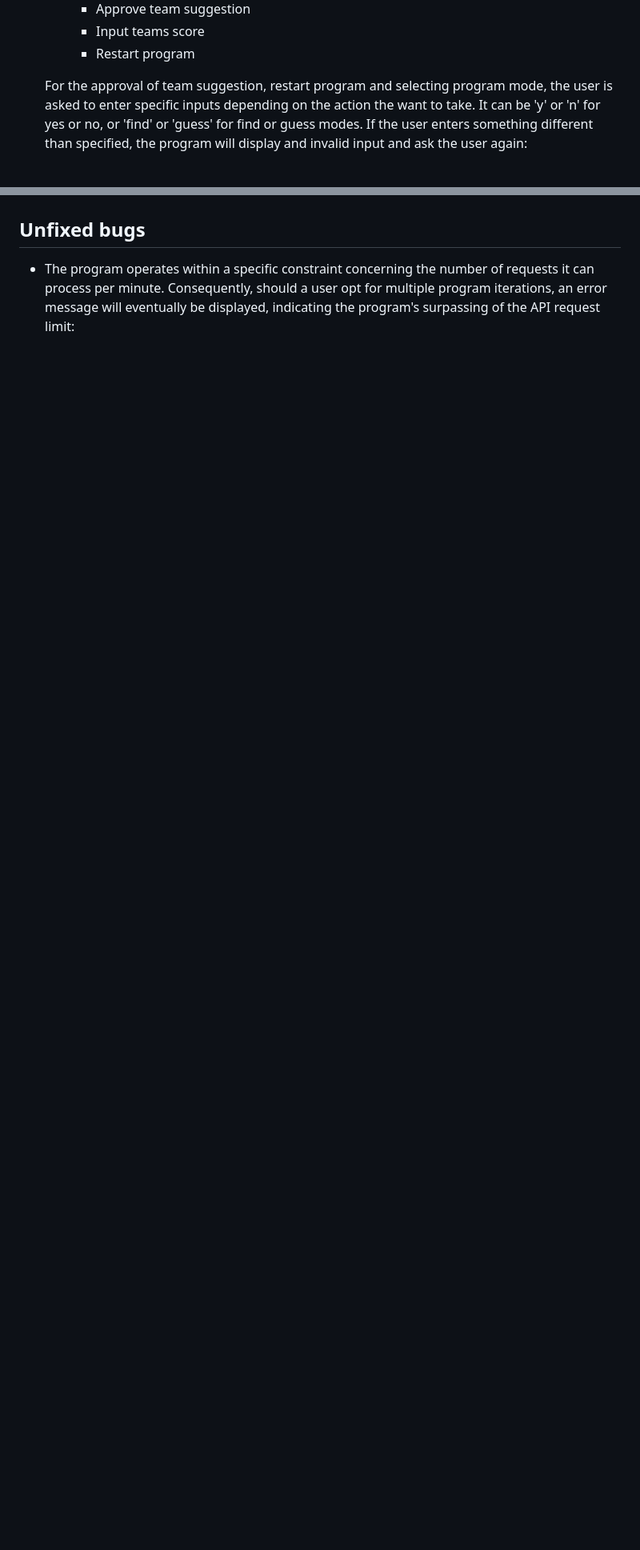
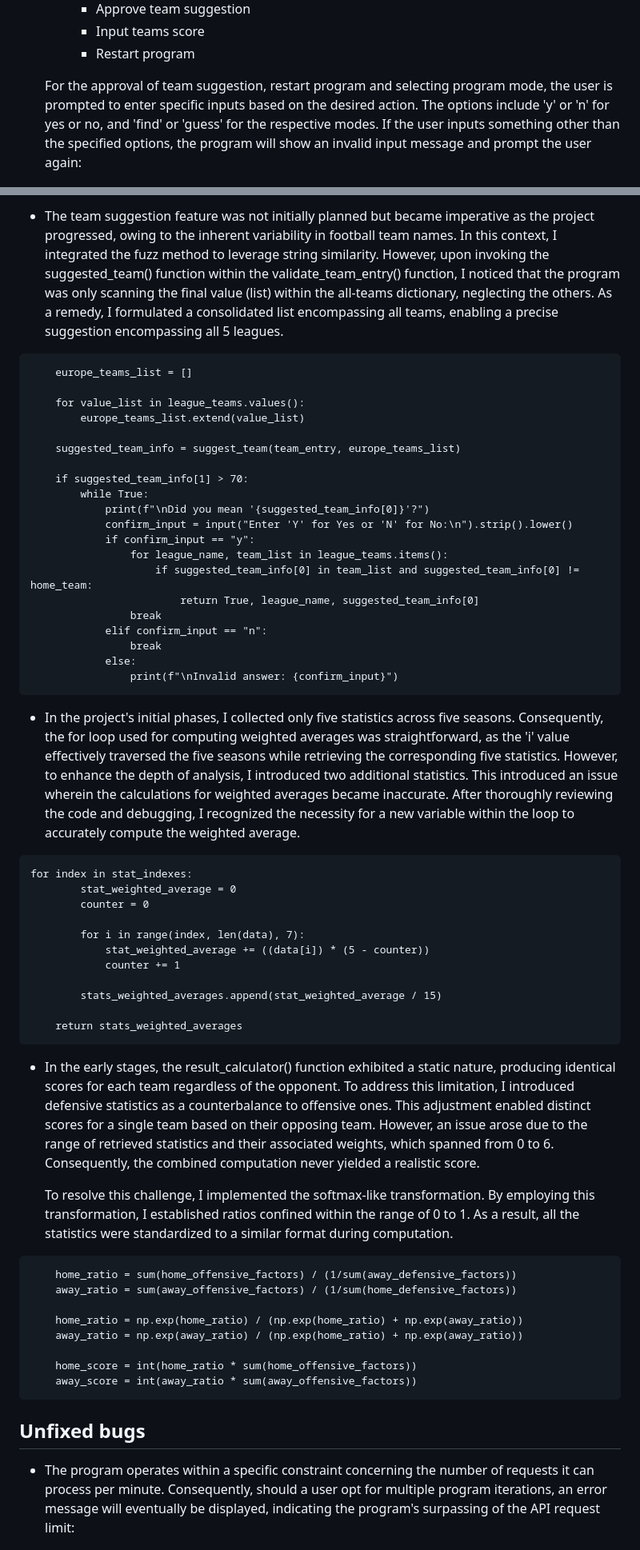
Before and after one commit to juanovt10/football_score_predictor, a Markdown page: README.md, 2 parts joined by grey strips. Shown: that part at 80% size. Drawn GitHub-style; blank space fills up the shorter version.

Commit message:
Remove white space from code and finish final version of the README file - FINAL COMMIT

````diff
--- a/README.md
+++ b/README.md
@@ -115,7 +113,7 @@ The presented flowchart showcases a notable omission—the inclusion of the head
         * Input teams score
         * Restart program
 
-    For the approval of team suggestion, restart program and selecting program mode, the user is asked to enter specific inputs depending on the action the want to take. It can be 'y' or 'n' for yes or no, or 'find' or 'guess' for find or guess modes. If the user enters something different than specified, the program will display and invalid input and ask the user again:
+    For the approval of team suggestion, restart program and selecting program mode, the user is prompted to enter specific inputs based on the desired action. The options include 'y' or 'n' for yes or no, and 'find' or 'guess' for the respective modes. If the user inputs something other than the specified options, the program will show an invalid input message and prompt the user again:
 
     ![Program mode error](assets/readme_images/program_mode_incorrect_input.png)
 
@@ -208,3 +236,58 @@ This meticulous process significantly enhanced the program's functionality, rang
+- The team suggestion feature was not initially planned but became imperative as the project progressed, owing to the inherent variability in football team names. In this context, I integrated the fuzz method to leverage string similarity. However, upon invoking the suggested_team() function within the validate_team_entry() function, I noticed that the program was only scanning the final value (list) within the all-teams dictionary, neglecting the others. As a remedy, I formulated a consolidated list encompassing all teams, enabling a precise suggestion encompassing all 5 leagues.
+
+```
+    europe_teams_list = []
+
+    for value_list in league_teams.values():
+        europe_teams_list.extend(value_list)
+
+    suggested_team_info = suggest_team(team_entry, europe_teams_list)
+
+    if suggested_team_info[1] > 70:
+        while True:
+            print(f"\nDid you mean '{suggested_team_info[0]}'?")
+            confirm_input = input("Enter 'Y' for Yes or 'N' for No:\n").strip().lower()
+            if confirm_input == "y":
+                for league_name, team_list in league_teams.items():
+                    if suggested_team_info[0] in team_list and suggested_team_info[0] != home_team:
+                        return True, league_name, suggested_team_info[0]
+                break
+            elif confirm_input == "n":
+                break
+            else:
+                print(f"\nInvalid answer: {confirm_input}")
+```
+
+- In the project's initial phases, I collected only five statistics across five seasons. Consequently, the for loop used for computing weighted averages was straightforward, as the 'i' value effectively traversed the five seasons while retrieving the corresponding five statistics. However, to enhance the depth of analysis, I introduced two additional statistics. This introduced an issue wherein the calculations for weighted averages became inaccurate. After thoroughly reviewing the code and debugging, I recognized the necessity for a new variable within the loop to accurately compute the weighted average.
+
+```
+for index in stat_indexes:
+        stat_weighted_average = 0
+        counter = 0
+
+        for i in range(index, len(data), 7):
+            stat_weighted_average += ((data[i]) * (5 - counter))
+            counter += 1
+
+        stats_weighted_averages.append(stat_weighted_average / 15)
+
+    return stats_weighted_averages
+```
+
+- In the early stages, the result_calculator() function exhibited a static nature, producing identical scores for each team regardless of the opponent. To address this limitation, I introduced defensive statistics as a counterbalance to offensive ones. This adjustment enabled distinct scores for a single team based on their opposing team. However, an issue arose due to the range of retrieved statistics and their associated weights, which spanned from 0 to 6. Consequently, the combined computation never yielded a realistic score.
+
+    To resolve this challenge, I implemented the softmax-like transformation. By employing this transformation, I established ratios confined within the range of 0 to 1. As a result, all the statistics were standardized to a similar format during computation.
+
+```
+    home_ratio = sum(home_offensive_factors) / (1/sum(away_defensive_factors))
+    away_ratio = sum(away_offensive_factors) / (1/sum(home_defensive_factors))
+
+    home_ratio = np.exp(home_ratio) / (np.exp(home_ratio) + np.exp(away_ratio))
+    away_ratio = np.exp(away_ratio) / (np.exp(home_ratio) + np.exp(away_ratio))
+
+    home_score = int(home_ratio * sum(home_offensive_factors))
+    away_score = int(away_ratio * sum(away_offensive_factors))
+```
 
 ## Unfixed bugs
 
````
Also changed, not shown: other parts of README.md (+43 -15 lines), assets/readme_images/close_program.png (added), 1 other file.
